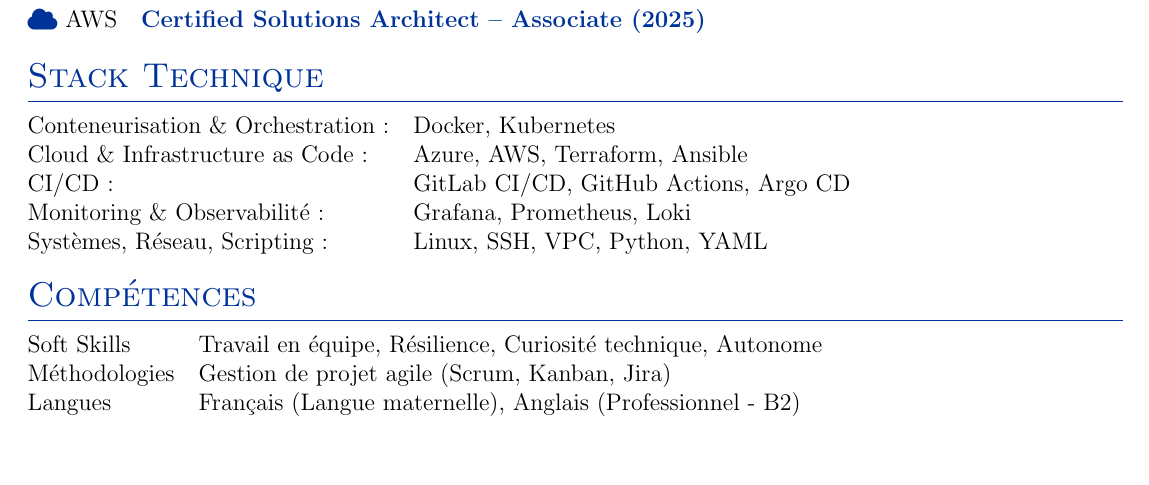
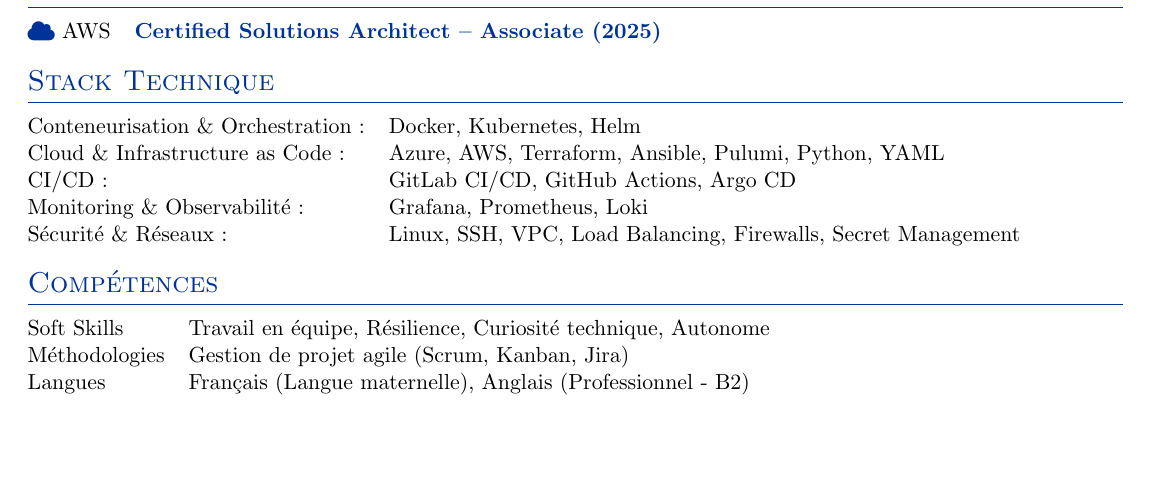
Before and after one commit to Rahman-git7/autoCV2, a LaTeX CV (cv.tex): part of the page, cut so that both start at the same text, the shorter picture padded with empty space. Compiled offline with pdfLaTeX.

Commit message:
Update CV formatting: adjust document class size and enhance skills section

```diff
--- a/cv.tex
+++ b/cv.tex
@@ -26,7 +26,7 @@
 %----------------------------------------------------------------------------------------
 
 % article class because we want to fully customize the page and not use a cv template
-\documentclass[a4paper,12pt]{article}
+\documentclass[a4paper,11pt]{article}
 
 %----------------------------------------------------------------------------------------
 %	FONT
@@ -196,11 +196,11 @@
 %----------------------------------------------------------------------------------------
 \section{Stack Technique}
 \begin{tabularx}{\linewidth}{@{}l X@{}}
-Conteneurisation \& Orchestration : & Docker, Kubernetes \\
-Cloud \& Infrastructure as Code : & Azure, AWS, Terraform, Ansible \\
+Conteneurisation \& Orchestration : & Docker, Kubernetes, Helm \\
+Cloud \& Infrastructure as Code : & Azure, AWS, Terraform, Ansible, Pulumi, Python, YAML\\
 CI/CD : & GitLab CI/CD, GitHub Actions, Argo CD \\
 Monitoring \& Observabilité : & Grafana, Prometheus, Loki \\
-Systèmes, Réseau, Scripting : & Linux, SSH, VPC, Python, YAML \\
+Sécurité \& Réseaux : & Linux, SSH, VPC, Load Balancing, Firewalls, Secret Management \\
 \end{tabularx}
 
 \section{Compétences}
```
Also changed, not shown: 1 other file.
